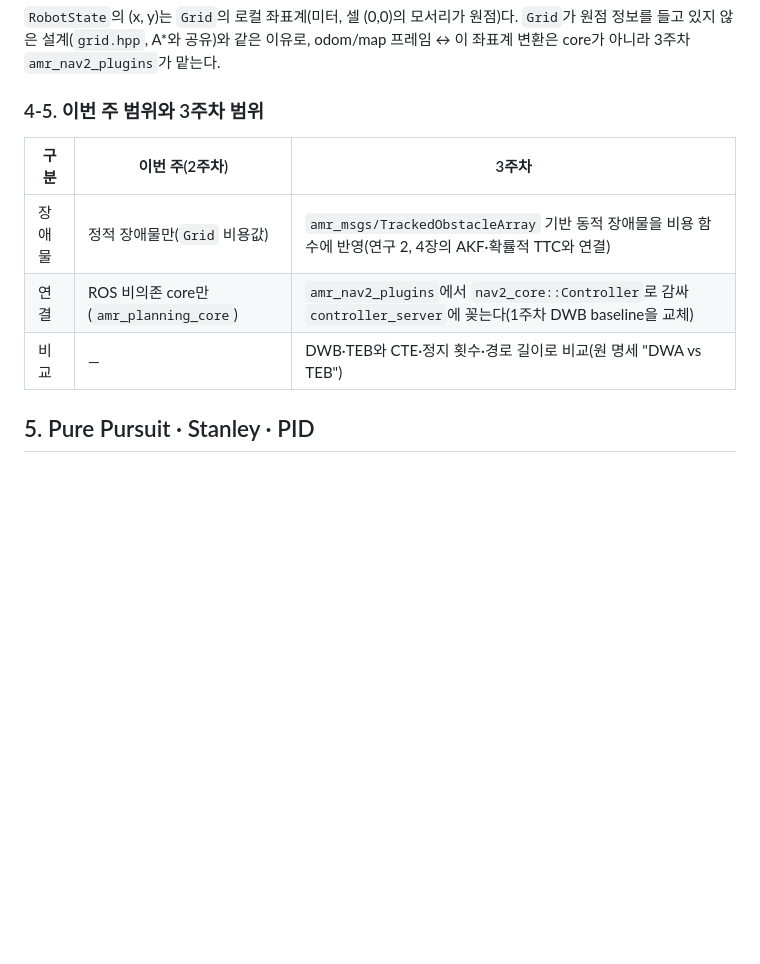
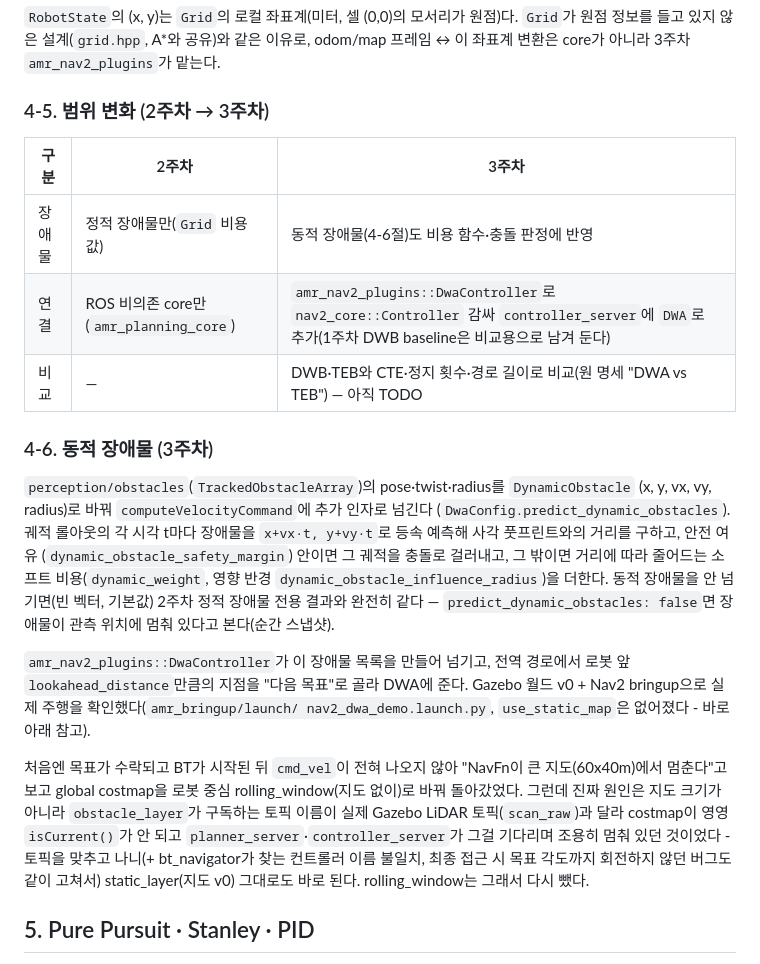
Before and after one commit to 5verflow-sogang/amr-fleet-system, a Markdown page: docs/algorithms/navigation.md, the part around the change. Drawn GitHub-style; blank space fills up the shorter version.

Commit message:
docs(nav): DWA·Nav2 연결 절에 실제 주행 확인 경위 정리
cmd_vel이 안 나오던 지점에서 멈췄던 이전 기록을 갱신했다. "NavFn이 큰
지도에서 멈춘다"는 진단이 틀렸고, 실제 원인은 obstacle_layer 구독
토픽 불일치였다는 것과 static map으로 바로 된다는 결론을 남긴다.

```diff
--- a/docs/algorithms/navigation.md
+++ b/docs/algorithms/navigation.md
@@ -163,13 +163,39 @@ TODO(2주차): `amr_planning_core`의 A* 알고리즘 설명(격자 표현, 8방
 `Grid`가 원점 정보를 들고 있지 않은 설계(`grid.hpp`, A*와 공유)와 같은 이유로,
 odom/map 프레임 ↔ 이 좌표계 변환은 core가 아니라 3주차 `amr_nav2_plugins`가 맡는다.
 
-### 4-5. 이번 주 범위와 3주차 범위
+### 4-5. 범위 변화 (2주차 → 3주차)
 
-| 구분 | 이번 주(2주차) | 3주차 |
+| 구분 | 2주차 | 3주차 |
 | --- | --- | --- |
-| 장애물 | 정적 장애물만(`Grid` 비용값) | `amr_msgs/TrackedObstacleArray` 기반 동적 장애물을 비용 함수에 반영(연구 2, 4장의 AKF·확률적 TTC와 연결) |
-| 연결 | ROS 비의존 core만(`amr_planning_core`) | `amr_nav2_plugins`에서 `nav2_core::Controller`로 감싸 `controller_server`에 꽂는다(1주차 DWB baseline을 교체) |
-| 비교 | — | DWB·TEB와 CTE·정지 횟수·경로 길이로 비교(원 명세 "DWA vs TEB") |
+| 장애물 | 정적 장애물만(`Grid` 비용값) | 동적 장애물(4-6절)도 비용 함수·충돌 판정에 반영 |
+| 연결 | ROS 비의존 core만(`amr_planning_core`) | `amr_nav2_plugins::DwaController`로 `nav2_core::Controller` 감싸 `controller_server`에 `DWA`로 추가(1주차 DWB baseline은 비교용으로 남겨 둔다) |
+| 비교 | — | DWB·TEB와 CTE·정지 횟수·경로 길이로 비교(원 명세 "DWA vs TEB") — 아직 TODO |
+
+### 4-6. 동적 장애물 (3주차)
+
+`perception/obstacles`(`TrackedObstacleArray`)의 pose·twist·radius를 `DynamicObstacle`
+(x, y, vx, vy, radius)로 바꿔 `computeVelocityCommand`에 추가 인자로 넘긴다
+(`DwaConfig.predict_dynamic_obstacles`). 궤적 롤아웃의 각 시각 t마다 장애물을
+`x+vx·t, y+vy·t`로 등속 예측해 사각 풋프린트와의 거리를 구하고, 안전 여유
+(`dynamic_obstacle_safety_margin`) 안이면 그 궤적을 충돌로 걸러내고, 그 밖이면
+거리에 따라 줄어드는 소프트 비용(`dynamic_weight`, 영향 반경
+`dynamic_obstacle_influence_radius`)을 더한다. 동적 장애물을 안 넘기면(빈 벡터,
+기본값) 2주차 정적 장애물 전용 결과와 완전히 같다 — `predict_dynamic_obstacles:
+false`면 장애물이 관측 위치에 멈춰 있다고 본다(순간 스냅샷).
+
+`amr_nav2_plugins::DwaController`가 이 장애물 목록을 만들어 넘기고, 전역 경로에서
+로봇 앞 `lookahead_distance`만큼의 지점을 "다음 목표"로 골라 DWA에 준다. Gazebo
+월드 v0 + Nav2 bringup으로 실제 주행을 확인했다(`amr_bringup/launch/
+nav2_dwa_demo.launch.py`, `use_static_map`은 없어졌다 - 바로 아래 참고).
+
+처음엔 목표가 수락되고 BT가 시작된 뒤 `cmd_vel`이 전혀 나오지 않아 "NavFn이 큰
+지도(60x40m)에서 멈춘다"고 보고 global costmap을 로봇 중심 rolling_window(지도
+없이)로 바꿔 돌아갔었다. 그런데 진짜 원인은 지도 크기가 아니라 `obstacle_layer`가
+구독하는 토픽 이름이 실제 Gazebo LiDAR 토픽(`scan_raw`)과 달라 costmap이 영영
+`isCurrent()`가 안 되고 `planner_server`·`controller_server`가 그걸 기다리며
+조용히 멈춰 있던 것이었다 - 토픽을 맞추고 나니(+ bt_navigator가 찾는 컨트롤러
+이름 불일치, 최종 접근 시 목표 각도까지 회전하지 않던 버그도 같이 고쳐서)
+static_layer(지도 v0) 그대로도 바로 된다. rolling_window는 그래서 다시 뺐다.
 
 ## 5. Pure Pursuit · Stanley · PID
 
```
